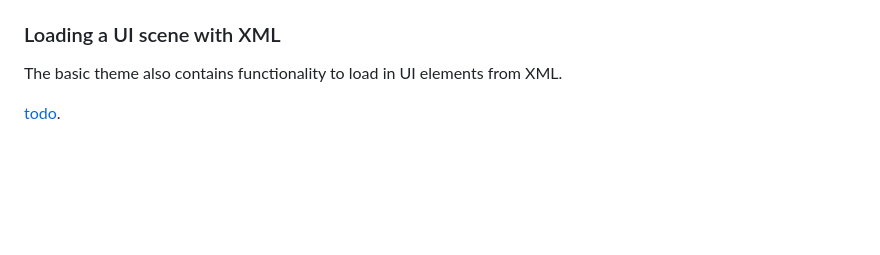
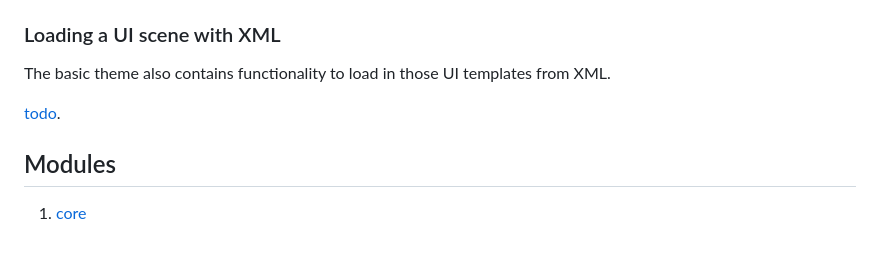
Before and after one commit to 0x-0de/ashbloom, a Markdown page: docs/ui.md, the part around the change. GitHub-like rendering; blank space fills up the shorter version.

Commit message:
Add core docs.

```diff
--- a/docs/ui.md
+++ b/docs/ui.md
@@ -76,6 +76,10 @@ Since the theme requires a certain vertex layout, certain shaders, and certain d
 
 ### Loading a UI scene with XML
 
-The basic theme also contains functionality to load in UI elements from XML.
+The basic theme also contains functionality to load in those UI templates from XML.
 
 [todo]().
+
+## Modules
+
+1. [core](./pages/ui/core.md)
```
Also changed, not shown: 1 other file.
